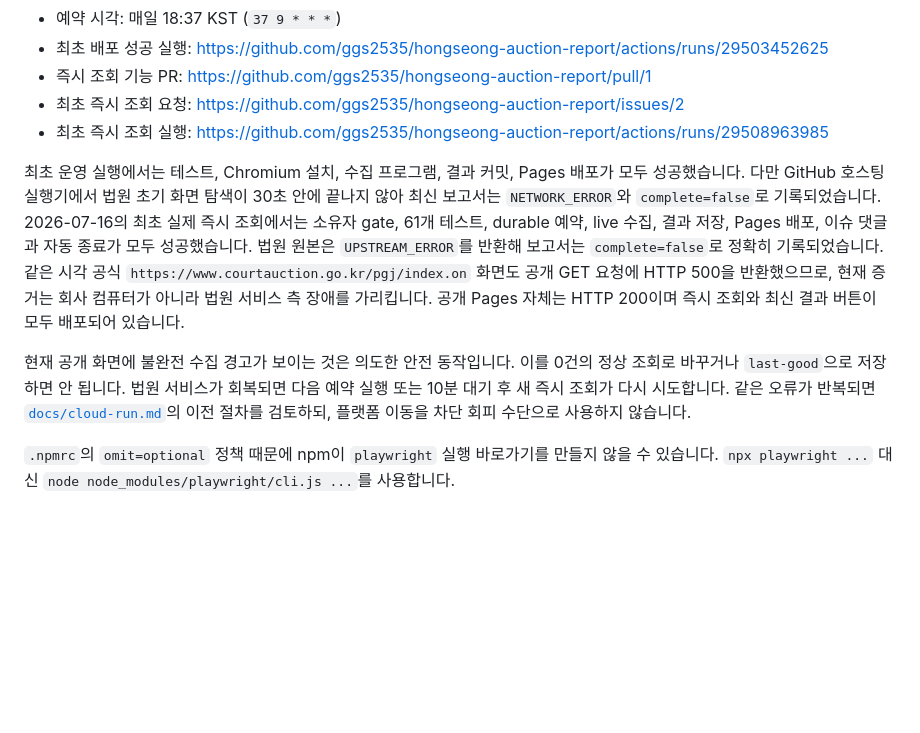
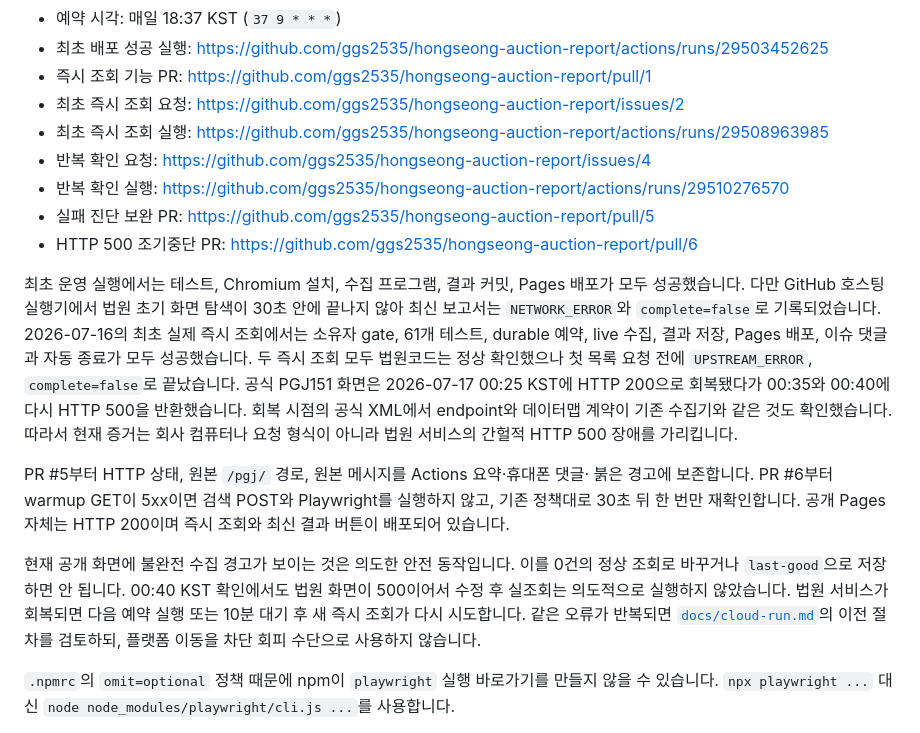
Before and after one commit to ggs2535/hongseong-auction-report, a Markdown page: HANDOFF.md, the part around one of its changes. Rendered like a GitHub page; blank space fills up the shorter version.

Commit message:
docs: record intermittent court outage (#7)
Co-authored-by: Codex Builder <codex-builder@local.invalid>

```diff
--- a/HANDOFF.md
+++ b/HANDOFF.md
@@ -12,21 +12,32 @@
 - 즉시 조회 기능 PR: <https://github.com/ggs2535/hongseong-auction-report/pull/1>
 - 최초 즉시 조회 요청: <https://github.com/ggs2535/hongseong-auction-report/issues/2>
 - 최초 즉시 조회 실행: <https://github.com/ggs2535/hongseong-auction-report/actions/runs/29508963985>
+- 반복 확인 요청: <https://github.com/ggs2535/hongseong-auction-report/issues/4>
+- 반복 확인 실행: <https://github.com/ggs2535/hongseong-auction-report/actions/runs/29510276570>
+- 실패 진단 보완 PR: <https://github.com/ggs2535/hongseong-auction-report/pull/5>
+- HTTP 500 조기중단 PR: <https://github.com/ggs2535/hongseong-auction-report/pull/6>
 
 최초 운영 실행에서는 테스트, Chromium 설치, 수집 프로그램, 결과 커밋, Pages 배포가
 모두 성공했습니다. 다만 GitHub 호스팅 실행기에서 법원 초기 화면 탐색이 30초 안에
 끝나지 않아 최신 보고서는 `NETWORK_ERROR`와 `complete=false`로 기록되었습니다.
 2026-07-16의 최초 실제 즉시 조회에서는 소유자 gate, 61개 테스트, durable 예약,
 live 수집, 결과 저장, Pages 배포, 이슈 댓글과 자동 종료가 모두 성공했습니다.
-법원 원본은 `UPSTREAM_ERROR`를 반환해 보고서는 `complete=false`로 정확히
-기록되었습니다. 같은 시각 공식 `https://www.courtauction.go.kr/pgj/index.on`
-화면도 공개 GET 요청에 HTTP 500을 반환했으므로, 현재 증거는 회사 컴퓨터가 아니라
-법원 서비스 측 장애를 가리킵니다. 공개 Pages 자체는 HTTP 200이며 즉시 조회와
-최신 결과 버튼이 모두 배포되어 있습니다.
+두 즉시 조회 모두 법원코드는 정상 확인했으나 첫 목록 요청 전에
+`UPSTREAM_ERROR`, `complete=false`로 끝났습니다. 공식 PGJ151 화면은
+2026-07-17 00:25 KST에 HTTP 200으로 회복됐다가 00:35와 00:40에 다시 HTTP 500을
+반환했습니다. 회복 시점의 공식 XML에서 endpoint와 데이터맵 계약이 기존 수집기와
+같은 것도 확인했습니다. 따라서 현재 증거는 회사 컴퓨터나 요청 형식이 아니라 법원
+서비스의 간헐적 HTTP 500 장애를 가리킵니다.
+
+PR #5부터 HTTP 상태, 원본 `/pgj/` 경로, 원본 메시지를 Actions 요약·휴대폰 댓글·
+붉은 경고에 보존합니다. PR #6부터 warmup GET이 5xx이면 검색 POST와 Playwright를
+실행하지 않고, 기존 정책대로 30초 뒤 한 번만 재확인합니다. 공개 Pages 자체는
+HTTP 200이며 즉시 조회와 최신 결과 버튼이 배포되어 있습니다.
 
 현재 공개 화면에 불완전 수집 경고가 보이는 것은 의도한 안전 동작입니다. 이를 0건의
-정상 조회로 바꾸거나 `last-good`으로 저장하면 안 됩니다. 법원 서비스가 회복되면
-다음 예약 실행 또는 10분 대기 후 새 즉시 조회가 다시 시도합니다. 같은 오류가
+정상 조회로 바꾸거나 `last-good`으로 저장하면 안 됩니다. 00:40 KST 확인에서도
+법원 화면이 500이어서 수정 후 실조회는 의도적으로 실행하지 않았습니다. 법원
+서비스가 회복되면 다음 예약 실행 또는 10분 대기 후 새 즉시 조회가 다시 시도합니다. 같은 오류가
 반복되면 [`docs/cloud-run.md`](docs/cloud-run.md)의 이전 절차를 검토하되, 플랫폼
 이동을 차단 회피 수단으로 사용하지 않습니다.
 
```
Also changed, not shown: other parts of HANDOFF.md (+1 -1 lines), README.md (+5 -1 lines), docs/maintenance-handoff.md (+22 -11 lines).
